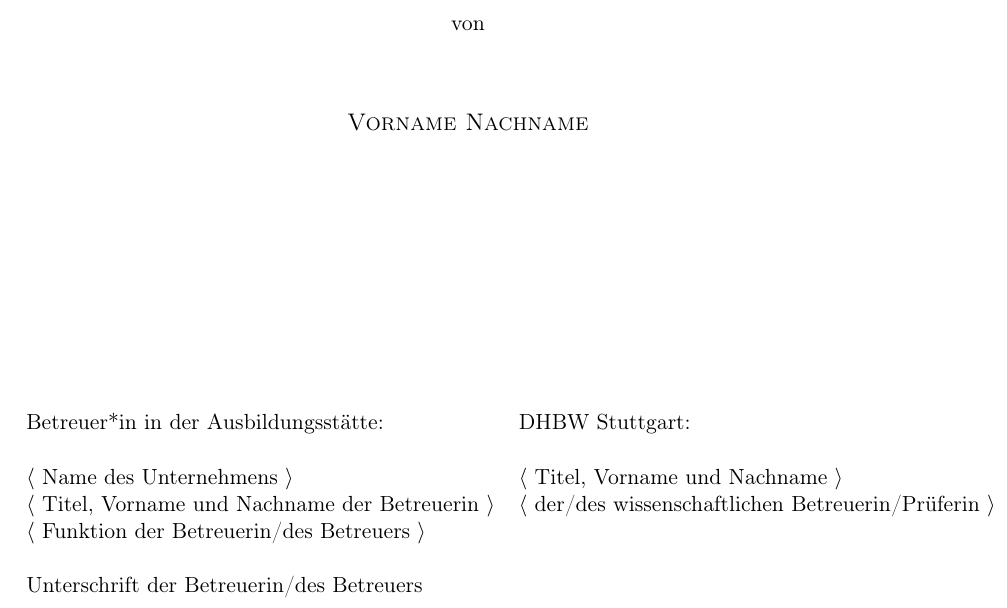
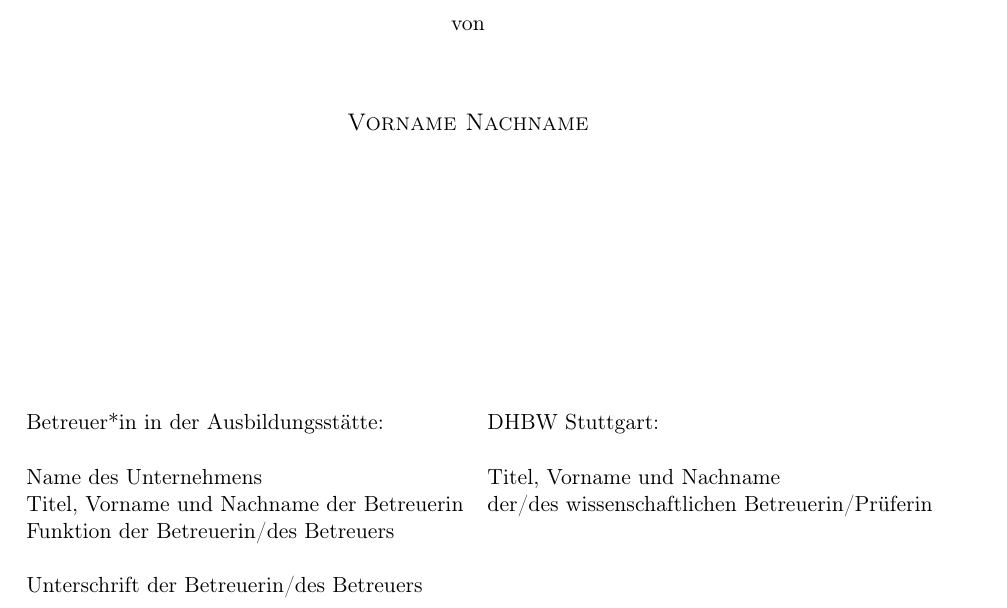
Before and after one commit to tobias-schwarz/latex-template, a LaTeX thesis (master.tex, which reads deckblatt.tex): part of page 1 of 11, cut so that both start at the same text. Compiled offline with pdfLaTeX.

Commit message:
Update deckblatt.tex

```diff
--- a/deckblatt.tex
+++ b/deckblatt.tex
@@ -70,10 +70,9 @@ von
 \begin{tabular}{ll}
 Betreuer*in in der Ausbildungsstätte: & DHBW Stuttgart: \\
 \hspace{0.4\linewidth} & \\
-$\langle$ Name des Unternehmens $\rangle$ & $\langle$ Titel, Vorname und Nachname $\rangle$ \\
-$\langle$ Titel, Vorname und Nachname der Betreuerin $\rangle$
-& $\langle$ der/des wissenschaftlichen Betreuerin/Prüferin $\rangle$ \\
-$\langle$ Funktion der Betreuerin/des Betreuers $\rangle$ \\
+Name des Unternehmens & Titel, Vorname und Nachname \\
+Titel, Vorname und Nachname der Betreuerin & der/des wissenschaftlichen Betreuerin/Prüferin \\
+Funktion der Betreuerin/des Betreuers \\
 \\
 Unterschrift der Betreuerin/des Betreuers \\
 \end{tabular}
```
